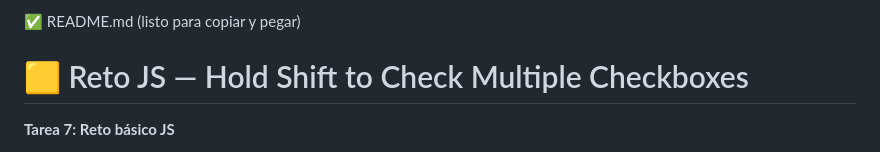
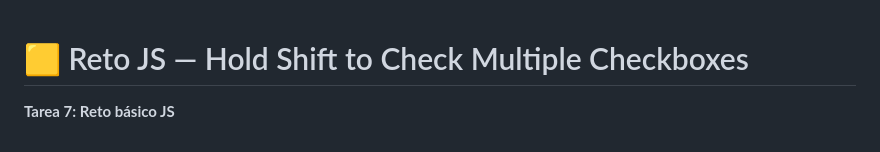
Before and after one commit to RFelipeGR/Tarea7RetoB-sicoJS, a Markdown page: README.md, the part around the change. GitHub-like rendering.

Commit message:
Update README to remove unnecessary text
Removed initial line indicating readiness for copying.

```diff
--- a/README.md
+++ b/README.md
@@ -1,4 +1,3 @@
-✅ README.md (listo para copiar y pegar)
 # 🟨 Reto JS — Hold Shift to Check Multiple Checkboxes
 **Tarea 7: Reto básico JS**
 
```
